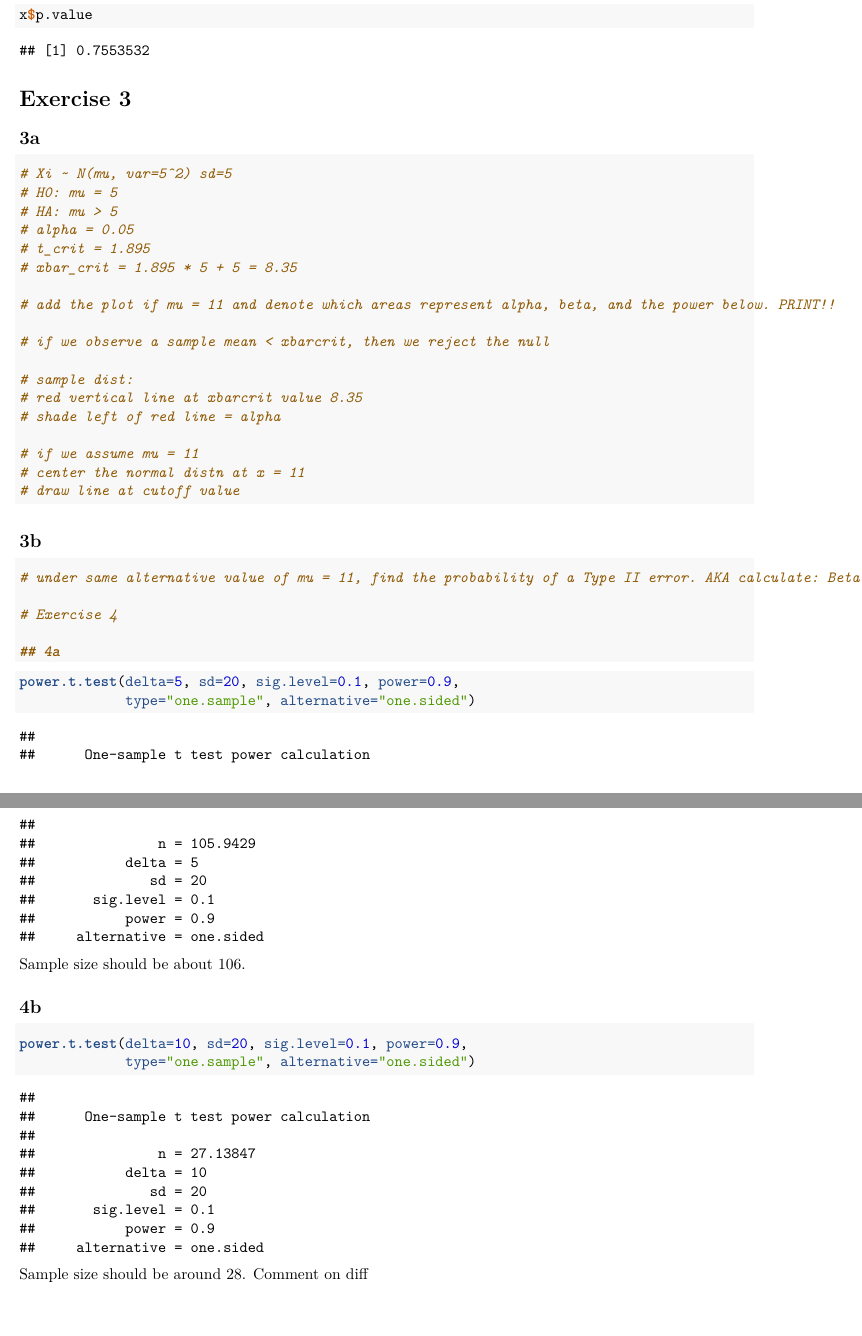
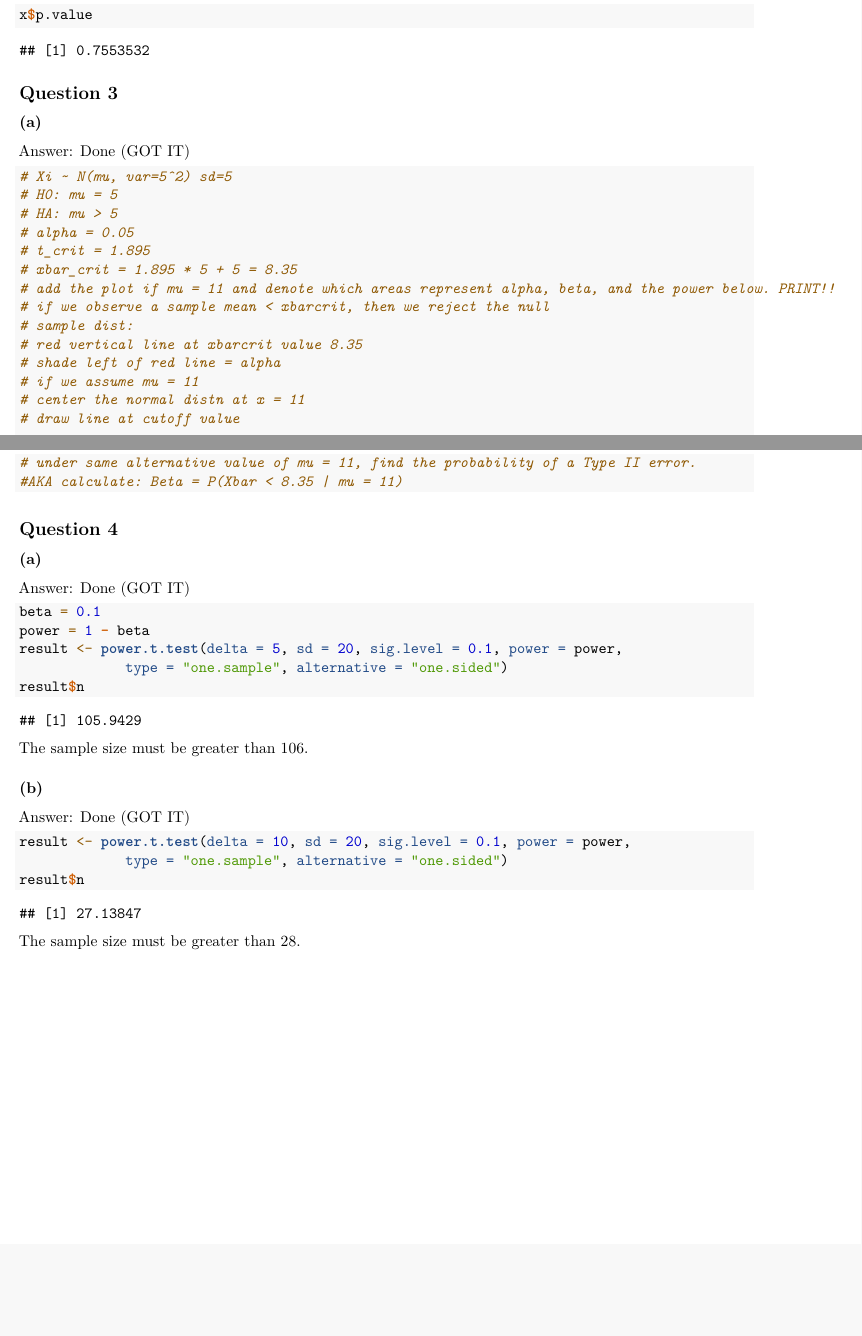
Before and after one commit to Anirban166/Stats, an R Markdown document (ch6_groupwork.Rmd): two parts of pages 5 and 6 of 6, joined at a grey line, cut so that both start at the same text, the shorter picture padded with empty space. Rendered offline with R 4.5, knitr and Pandoc, then LaTeX, with nearby package versions; code that draws random numbers runs with fixed seeds of ours; some code elsewhere in the file could not run offline.

Commit message:
Teusday vibes

````diff
--- a/ch6_groupwork.Rmd
+++ b/ch6_groupwork.Rmd
@@ -16,6 +16,7 @@ library(knitr)
 library(dplyr)
 library(boot)
 library(ggplot2)
+library(latex2exp)
 })
 ```
 
@@ -184,9 +185,10 @@ x$statistic
 x$p.value
 ```
 
-# Exercise 3
+## Question 3
 
-## 3a
+### (a)
+Answer: Done (GOT IT)
 
 ```{r}
 # Xi ~ N(mu, var=5^2) sd=5
@@ -211,26 +226,33 @@ x$p.value
 ```
 
-## 3b
+### (b)
+Answer: Done (GOT IT)
 
 ```{r}
-# under same alternative value of mu = 11, find the probability of a Type II error. AKA calculate: Beta = P(Xbar < 8.35 | mu = 11)
+# under same alternative value of mu = 11, find the probability of a Type II error.
+#AKA calculate: Beta = P(Xbar < 8.35 | mu = 11)
+```
 
-# Exercise 4
+## Question 4
 
-## 4a
+### (a)
+Answer: Done (GOT IT)
 
 ```{r}
-power.t.test(delta=5, sd=20, sig.level=0.1, power=0.9,
-             type="one.sample", alternative="one.sided")
+beta = 0.1
+power = 1 - beta
+result <- power.t.test(delta = 5, sd = 20, sig.level = 0.1, power = power,
+             type = "one.sample", alternative = "one.sided")
+result$n
 ```
+The sample size must be greater than 106.
 
-Sample size should be about 106.
-
-## 4b
+### (b)
+Answer: Done (GOT IT)
 
 ```{r}
-power.t.test(delta=10, sd=20, sig.level=0.1, power=0.9,
-             type="one.sample", alternative="one.sided")
+result <- power.t.test(delta = 10, sd = 20, sig.level = 0.1, power = power,
+             type = "one.sample", alternative = "one.sided")
+result$n
 ```
-
-Sample size should be around 28. Comment on diff
+The sample size must be greater than 28.
````
Also changed, not shown: ch6_groupwork.Rmd (23 more changed lines).
